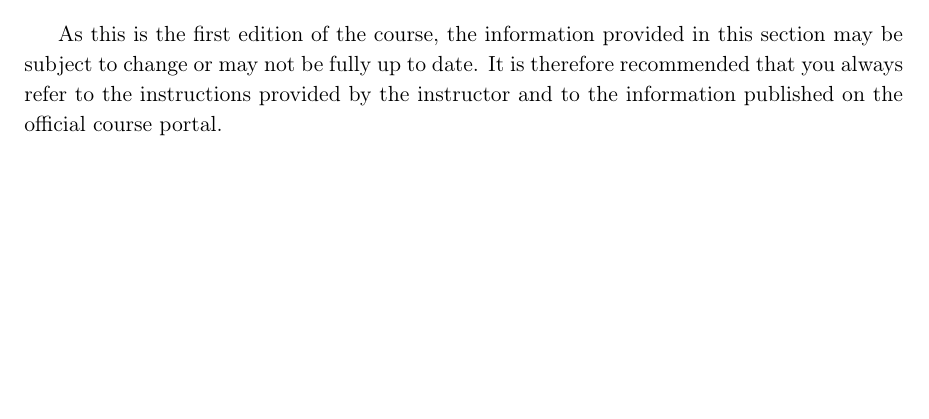
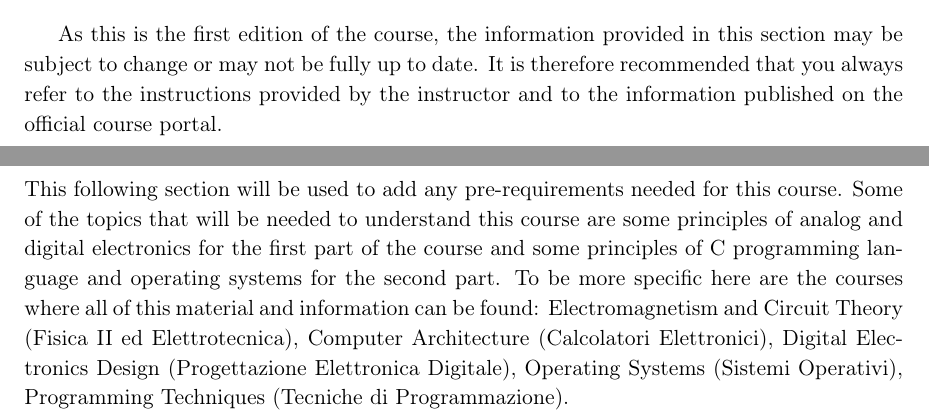
Before and after one commit to francescoabrami/ESE-01VRQLM, a LaTeX document (main.tex, which reads sections/002-Requirements.tex): part of page 4 of 13 before the commit and two parts of pages 4 and 5 of 13 after it, the two joined at a grey line, cut so that both start at the same text, the shorter picture padded with empty space. Compiled offline with pdfLaTeX.

Commit message:
feat(requirements): add new info on topics usefull for the course

```diff
--- a/sections/002-Requirements.tex
+++ b/sections/002-Requirements.tex
@@ -7,9 +7,10 @@
 
 \newpage
 
+\section{Pre-requirements and fundamentals}
 
-
-\section{Pre-requirements and fundamentals}
+This following section will be used to add any pre-requirements needed for this course. Some of the topics that will be needed to understand this course are some principles of analog and digital electronics for the first part of the course and some principles of C programming language and operating systems for the second part.
+To be more specific here are the courses where all of this material and information can be found: Electromagnetism and Circuit Theory (Fisica II ed Elettrotecnica), Computer Architecture (Calcolatori Elettronici), Digital Electronics Design (Progettazione Elettronica Digitale), Operating Systems (Sistemi Operativi), Programming Techniques (Tecniche di Programmazione).
 
 
 
```
